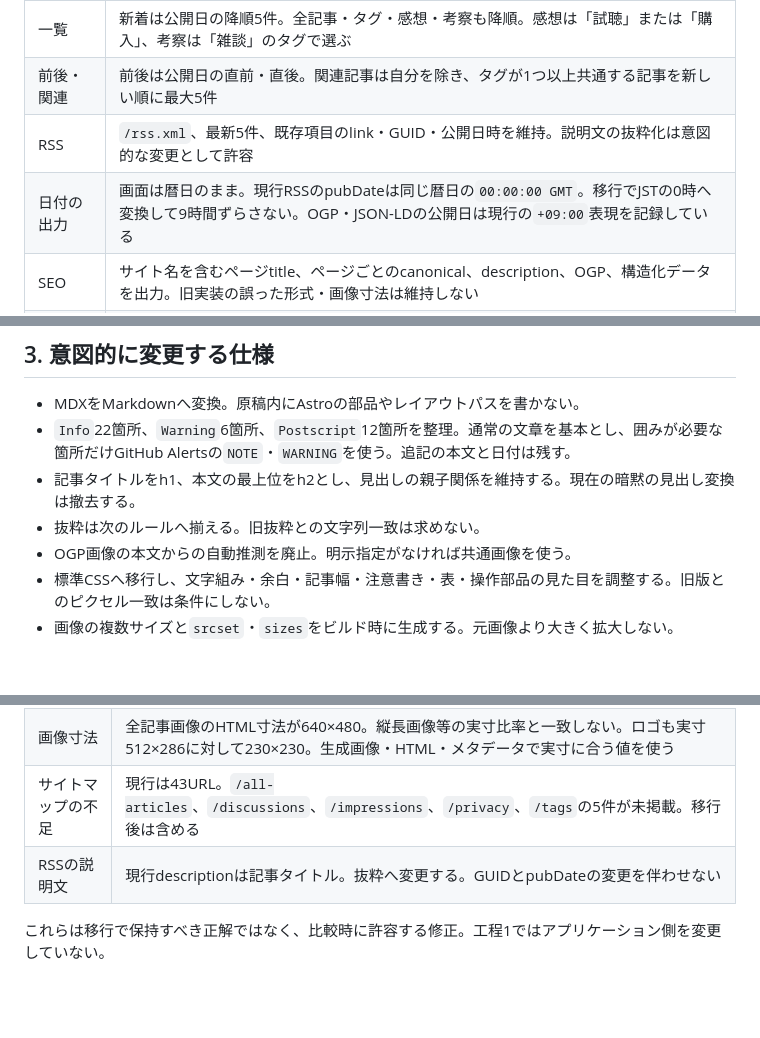
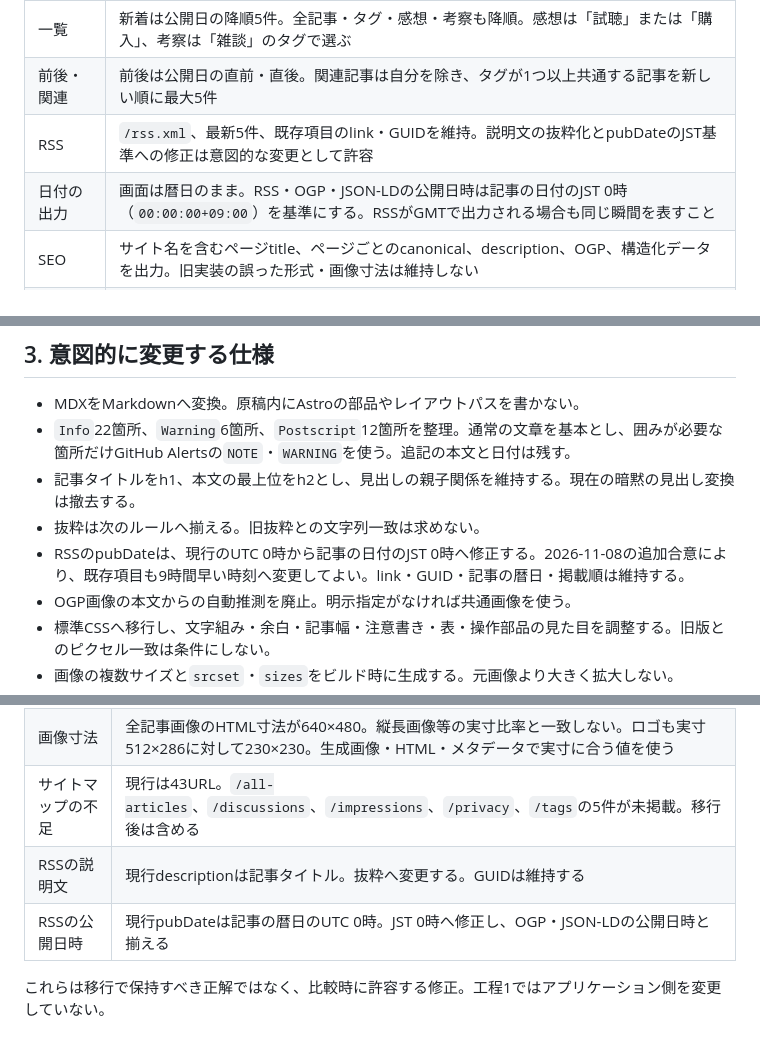
Before and after one commit to ponta2git/headphone_blog, a Markdown page: docs/astro-migration/phase-1.md, 3 parts joined by grey strips. Rendered like a GitHub page; blank space fills up the shorter version.

Commit message:
docs: use JST midnight for migrated RSS publication dates

```diff
--- a/docs/astro-migration/phase-1.md
+++ b/docs/astro-migration/phase-1.md
@@ -50,8 +50,8 @@ pnpm exec next build --webpack
 | 日付とID    | 公開日は`YYYY-MM-DD`の暦日文字列。そこから`yyyyMMdd`のURLを決める。原稿の配置変更でURLを変えない。無効な日付、ID重複、ファイル名と日付の不一致、未知のタグを検出する |
 | 一覧        | 新着は公開日の降順5件。全記事・タグ・感想・考察も降順。感想は「試聴」または「購入」、考察は「雑談」のタグで選ぶ                                                      |
 | 前後・関連  | 前後は公開日の直前・直後。関連記事は自分を除き、タグが1つ以上共通する記事を新しい順に最大5件                                                                         |
-| RSS         | `/rss.xml`、最新5件、既存項目のlink・GUID・公開日時を維持。説明文の抜粋化は意図的な変更として許容                                                                    |
-| 日付の出力  | 画面は暦日のまま。現行RSSのpubDateは同じ暦日の`00:00:00 GMT`。移行でJSTの0時へ変換して9時間ずらさない。OGP・JSON-LDの公開日は現行の`+09:00`表現を記録している        |
+| RSS         | `/rss.xml`、最新5件、既存項目のlink・GUIDを維持。説明文の抜粋化とpubDateのJST基準への修正は意図的な変更として許容                                                    |
+| 日付の出力  | 画面は暦日のまま。RSS・OGP・JSON-LDの公開日時は記事の日付のJST 0時（`00:00:00+09:00`）を基準にする。RSSがGMTで出力される場合も同じ瞬間を表すこと                     |
 | SEO         | サイト名を含むページtitle、ページごとのcanonical、description、OGP、構造化データを出力。旧実装の誤った形式・画像寸法は維持しない                                     |
 | 公開画像URL | 元画像を移動しても既存の`/images/...`参照を壊さない。原画像の編集元は一本化する                                                                                      |
 | 操作・計測  | URLコピー、上へ戻る操作、共有リンク、GTMを維持。操作失敗時の通知やキーボード操作は改善可能                                                                           |
@@ -64,6 +64,7 @@ pnpm exec next build --webpack
 - `Info`22箇所、`Warning`6箇所、`Postscript`12箇所を整理。通常の文章を基本とし、囲みが必要な箇所だけGitHub Alertsの`NOTE`・`WARNING`を使う。追記の本文と日付は残す。
 - 記事タイトルをh1、本文の最上位をh2とし、見出しの親子関係を維持する。現在の暗黙の見出し変換は撤去する。
 - 抜粋は次のルールへ揃える。旧抜粋との文字列一致は求めない。
+- RSSのpubDateは、現行のUTC 0時から記事の日付のJST 0時へ修正する。2026-11-08の追加合意により、既存項目も9時間早い時刻へ変更してよい。link・GUID・記事の暦日・掲載順は維持する。
 - OGP画像の本文からの自動推測を廃止。明示指定がなければ共通画像を使う。
 - 標準CSSへ移行し、文字組み・余白・記事幅・注意書き・表・操作部品の見た目を調整する。旧版とのピクセル一致は条件にしない。
 - 画像の複数サイズと`srcset`・`sizes`をビルド時に生成する。元画像より大きく拡大しない。
@@ -89,7 +90,8 @@ pnpm exec next build --webpack
 | 見出し階層の衝突   | `20250518`の原稿のh2とh3が両方h3として出力される。h2→h3→h4へ親子関係を保持する                                                                       |
 | 画像寸法           | 全記事画像のHTML寸法が640×480。縦長画像等の実寸比率と一致しない。ロゴも実寸512×286に対して230×230。生成画像・HTML・メタデータで実寸に合う値を使う    |
 | サイトマップの不足 | 現行は43URL。`/all-articles`、`/discussions`、`/impressions`、`/privacy`、`/tags`の5件が未掲載。移行後は含める                                       |
-| RSSの説明文        | 現行descriptionは記事タイトル。抜粋へ変更する。GUIDとpubDateの変更を伴わせない                                                                       |
+| RSSの説明文        | 現行descriptionは記事タイトル。抜粋へ変更する。GUIDは維持する                                                                                        |
+| RSSの公開日時      | 現行pubDateは記事の暦日のUTC 0時。JST 0時へ修正し、OGP・JSON-LDの公開日時と揃える                                                                    |
 
 これらは移行で保持すべき正解ではなく、比較時に許容する修正。工程1ではアプリケーション側を変更していない。
 
```
Also changed, not shown: other parts of docs/astro-migration/phase-1.md (+3 -0 lines).
